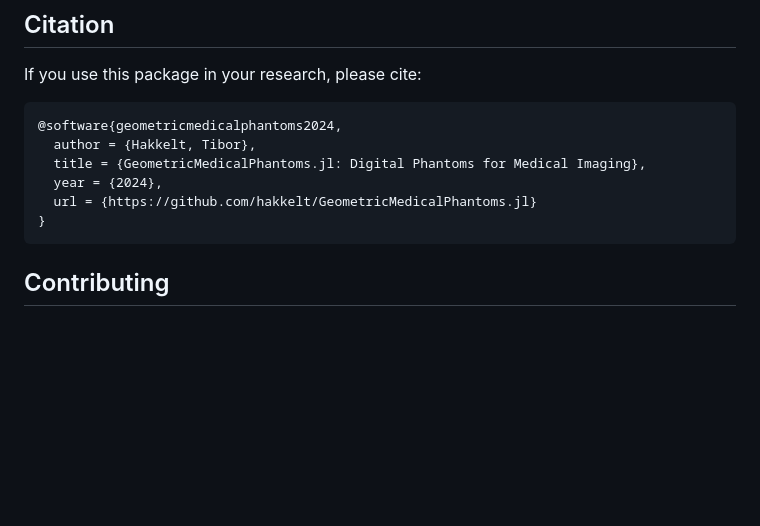
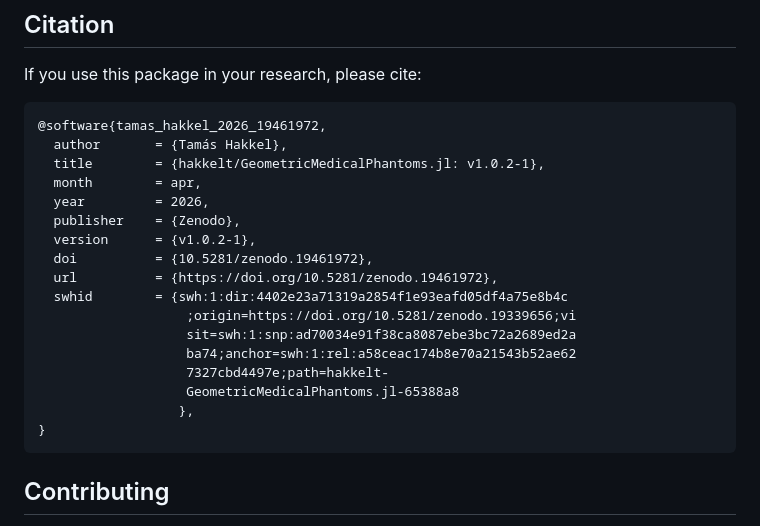
Before and after one commit to hakkelt/GeometricMedicalPhantoms.jl, a Markdown page: README.md, the part around the change. Drawn GitHub-style; blank space fills up the shorter version.

Commit message:
Update citation section in README.md

````diff
--- a/README.md
+++ b/README.md
@@ -74,11 +74,22 @@ For comprehensive guides, API reference, and advanced examples, see the [full do
 If you use this package in your research, please cite:
 
 ```bibtex
-@software{geometricmedicalphantoms2024,
-  author = {Hakkelt, Tibor},
-  title = {GeometricMedicalPhantoms.jl: Digital Phantoms for Medical Imaging},
-  year = {2024},
-  url = {https://github.com/hakkelt/GeometricMedicalPhantoms.jl}
+@software{tamas_hakkel_2026_19461972,
+  author       = {Tamás Hakkel},
+  title        = {hakkelt/GeometricMedicalPhantoms.jl: v1.0.2-1},
+  month        = apr,
+  year         = 2026,
+  publisher    = {Zenodo},
+  version      = {v1.0.2-1},
+  doi          = {10.5281/zenodo.19461972},
+  url          = {https://doi.org/10.5281/zenodo.19461972},
+  swhid        = {swh:1:dir:4402e23a71319a2854f1e93eafd05df4a75e8b4c
+                   ;origin=https://doi.org/10.5281/zenodo.19339656;vi
+                   sit=swh:1:snp:ad70034e91f38ca8087ebe3bc72a2689ed2a
+                   ba74;anchor=swh:1:rel:a58ceac174b8e70a21543b52ae62
+                   7327cbd4497e;path=hakkelt-
+                   GeometricMedicalPhantoms.jl-65388a8
+                  },
 }
 ```
 
````
